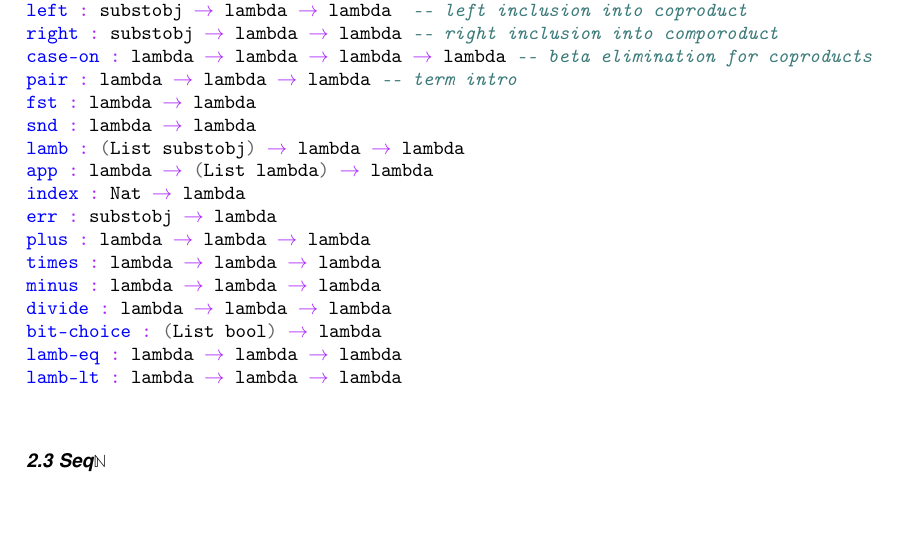
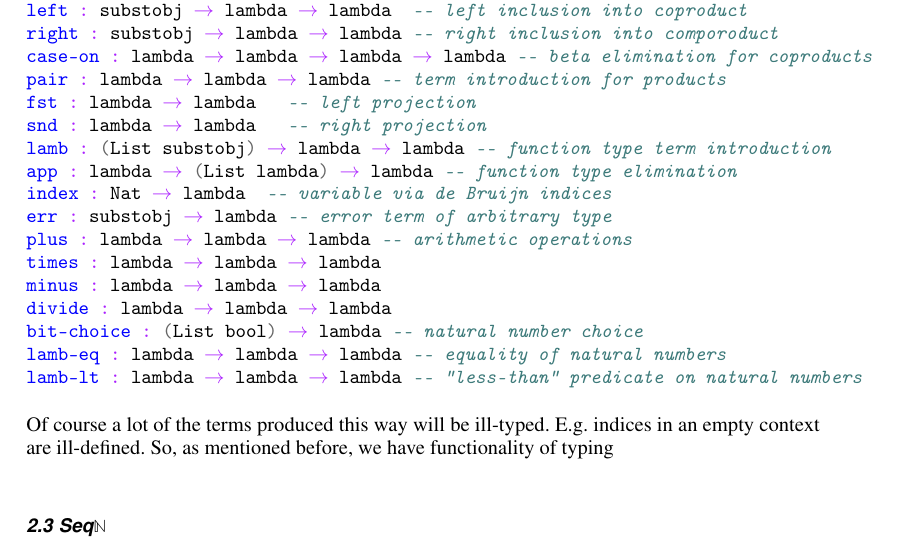
Before and after one commit to anoma/ART-2023-Gureev-Cubides-Geb-Pipeline, a LaTeX document (main.tex): part of page 7 of 8, cut so that both start at the same text, the shorter picture padded with empty space. Compiled offline with pdfLaTeX.

Commit message:
Update on Overleaf.

```diff
--- a/main.tex
+++ b/main.tex
@@ -252,21 +252,23 @@ unit : lambda     -- unique element of unit type so1
 left : substobj → lambda → lambda  -- left inclusion into coproduct
 right : substobj → lambda → lambda -- right inclusion into comporoduct
 case-on : lambda → lambda → lambda → lambda -- beta elimination for coproducts
-pair : lambda → lambda → lambda -- term intro
-fst : lambda → lambda
-snd : lambda → lambda
-lamb : (List substobj) → lambda → lambda
-app : lambda → (List lambda) → lambda
-index : Nat → lambda
-err : substobj → lambda
-plus : lambda → lambda → lambda
+pair : lambda → lambda → lambda -- term introduction for products
+fst : lambda → lambda   -- left projection
+snd : lambda → lambda   -- right projection
+lamb : (List substobj) → lambda → lambda -- function type term introduction
+app : lambda → (List lambda) → lambda -- function type elimination
+index : Nat → lambda  -- variable via de Bruijn indices
+err : substobj → lambda -- error term of arbitrary type
+plus : lambda → lambda → lambda -- arithmetic operations
 times : lambda → lambda → lambda
 minus : lambda → lambda → lambda
 divide : lambda → lambda → lambda
-bit-choice : (List bool) → lambda
-lamb-eq : lambda → lambda → lambda
-lamb-lt : lambda → lambda → lambda
+bit-choice : (List bool) → lambda -- natural number choice
+lamb-eq : lambda → lambda → lambda -- equality of natural numbers
+lamb-lt : lambda → lambda → lambda -- "less-than" predicate on natural numbers
 \end{minted}
+
+Of course a lot of the terms produced this way will be ill-typed. E.g. indices in an empty context are ill-defined. So, as mentioned before, we have functionality of typing
 
 \subsection{Seq$\N$}
 
```
